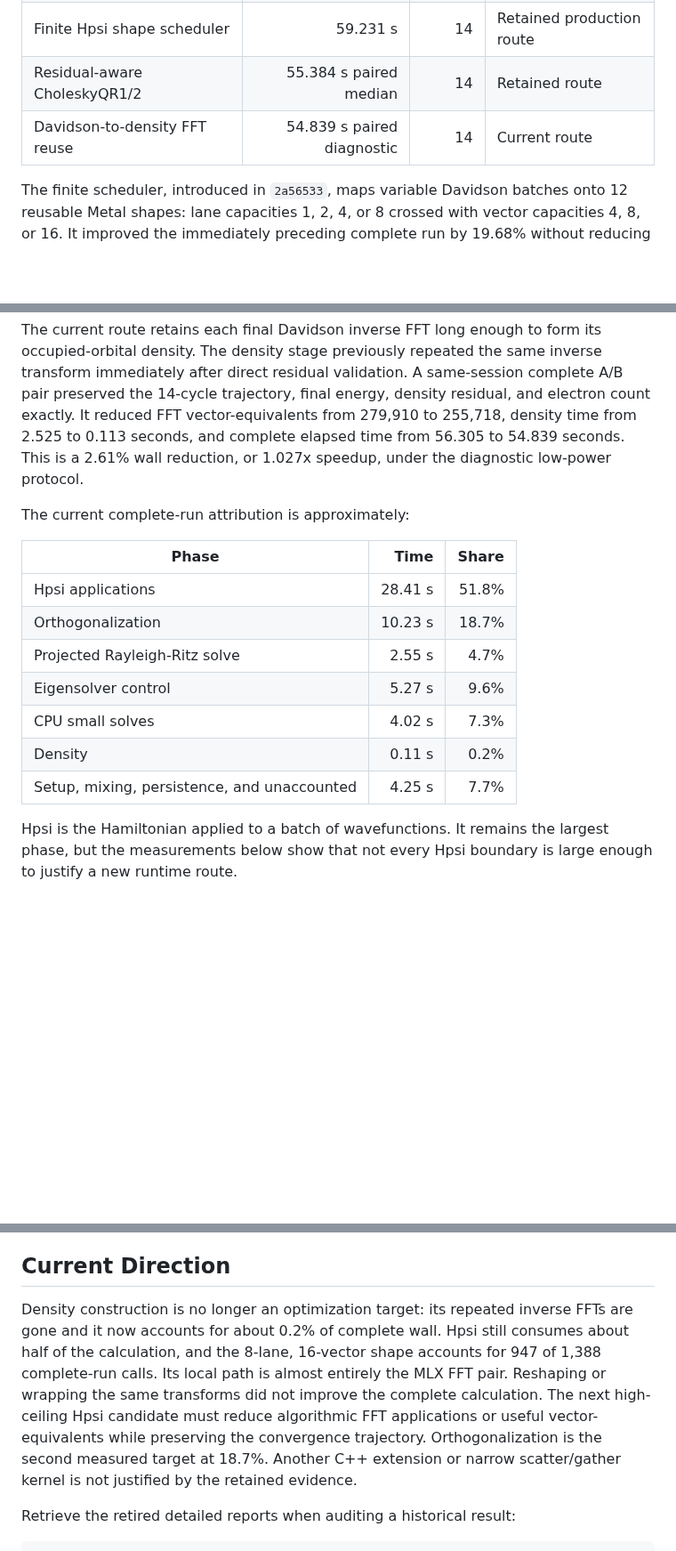
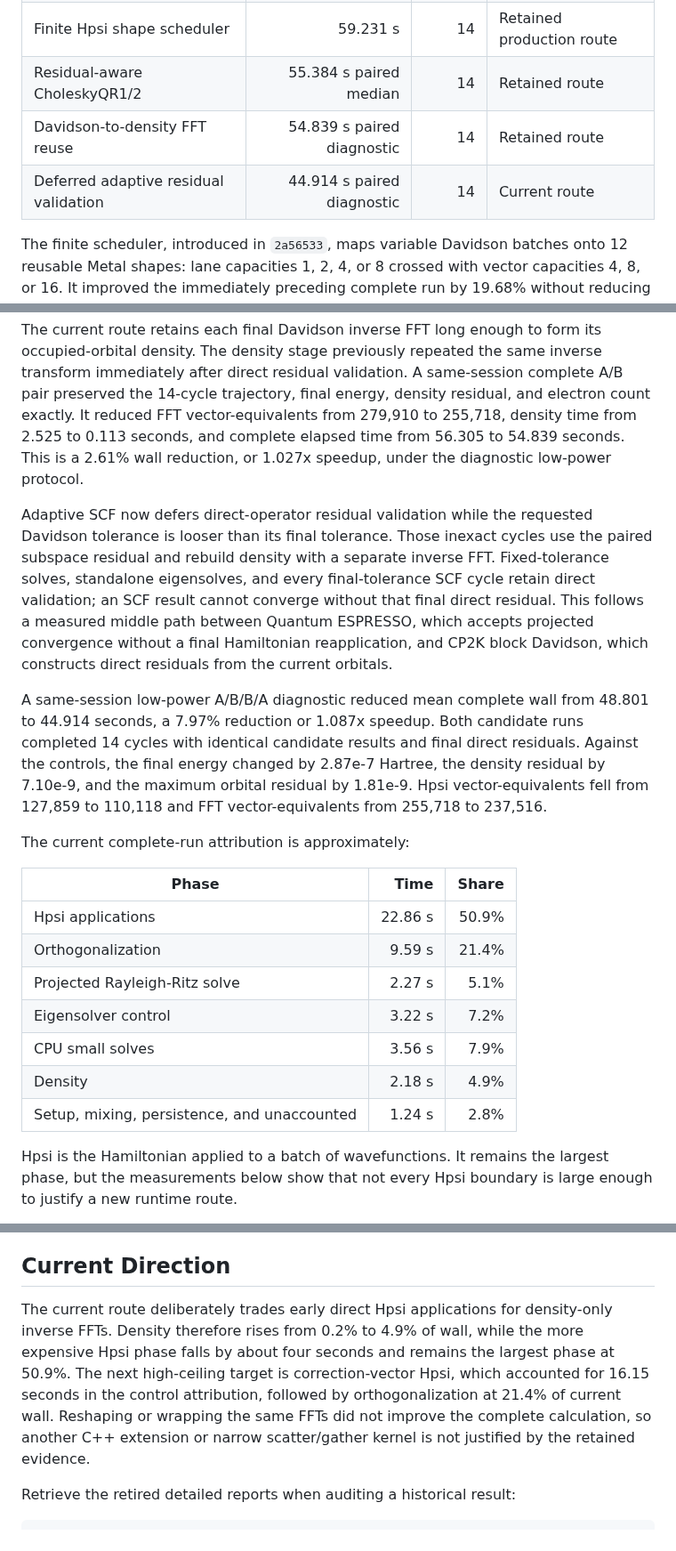
Before and after one commit to appautomaton/mlx-atomistic, a Markdown page: docs/benchmarks/dft-performance-decisions-m5max.md, 3 parts joined by grey strips. Shown at 89% size. GitHub-like rendering; blank space fills up the shorter version.

Commit message:
Record deferred Davidson validation gains

```diff
--- a/docs/benchmarks/dft-performance-decisions-m5max.md
+++ b/docs/benchmarks/dft-performance-decisions-m5max.md
@@ -25,7 +25,8 @@ representatives.
 | Adaptive-tolerance implementation | 73.743 s | 14 | Superseded baseline |
 | Finite Hpsi shape scheduler | 59.231 s | 14 | Retained production route |
 | Residual-aware CholeskyQR1/2 | 55.384 s paired median | 14 | Retained route |
-| Davidson-to-density FFT reuse | 54.839 s paired diagnostic | 14 | Current route |
+| Davidson-to-density FFT reuse | 54.839 s paired diagnostic | 14 | Retained route |
+| Deferred adaptive residual validation | 44.914 s paired diagnostic | 14 | Current route |
 
 The finite scheduler, introduced in `2a56533`, maps variable Davidson batches
 onto 12 reusable Metal shapes: lane capacities 1, 2, 4, or 8 crossed with
@@ -51,17 +52,35 @@ residual, and electron count exactly. It reduced FFT vector-equivalents from
 elapsed time from 56.305 to 54.839 seconds. This is a 2.61% wall reduction, or
 1.027x speedup, under the diagnostic low-power protocol.
 
+Adaptive SCF now defers direct-operator residual validation while the requested
+Davidson tolerance is looser than its final tolerance. Those inexact cycles use
+the paired subspace residual and rebuild density with a separate inverse FFT.
+Fixed-tolerance solves, standalone eigensolves, and every final-tolerance SCF
+cycle retain direct validation; an SCF result cannot converge without that final
+direct residual. This follows a measured middle path between Quantum ESPRESSO,
+which accepts projected convergence without a final Hamiltonian reapplication,
+and CP2K block Davidson, which constructs direct residuals from the current
+orbitals.
+
+A same-session low-power A/B/B/A diagnostic reduced mean complete wall from
+48.801 to 44.914 seconds, a 7.97% reduction or 1.087x speedup. Both candidate
+runs completed 14 cycles with identical candidate results and final direct
+residuals. Against the controls, the final energy changed by 2.87e-7 Hartree,
+the density residual by 7.10e-9, and the maximum orbital residual by 1.81e-9.
+Hpsi vector-equivalents fell from 127,859 to 110,118 and FFT
+vector-equivalents from 255,718 to 237,516.
+
 The current complete-run attribution is approximately:
 
 | Phase | Time | Share |
 | --- | ---: | ---: |
-| Hpsi applications | 28.41 s | 51.8% |
-| Orthogonalization | 10.23 s | 18.7% |
-| Projected Rayleigh-Ritz solve | 2.55 s | 4.7% |
-| Eigensolver control | 5.27 s | 9.6% |
-| CPU small solves | 4.02 s | 7.3% |
-| Density | 0.11 s | 0.2% |
-| Setup, mixing, persistence, and unaccounted | 4.25 s | 7.7% |
+| Hpsi applications | 22.86 s | 50.9% |
+| Orthogonalization | 9.59 s | 21.4% |
+| Projected Rayleigh-Ritz solve | 2.27 s | 5.1% |
+| Eigensolver control | 3.22 s | 7.2% |
+| CPU small solves | 3.56 s | 7.9% |
+| Density | 2.18 s | 4.9% |
+| Setup, mixing, persistence, and unaccounted | 1.24 s | 2.8% |
 
 Hpsi is the Hamiltonian applied to a batch of wavefunctions. It remains the
 largest phase, but the measurements below show that not every Hpsi boundary is
@@ -104,16 +124,14 @@ calculation to maintain a separate production route.
 
 ## Current Direction
 
-Density construction is no longer an optimization target: its repeated inverse
-FFTs are gone and it now accounts for about 0.2% of complete wall. Hpsi still
-consumes about half of the calculation, and the 8-lane, 16-vector shape accounts
-for 947 of 1,388 complete-run calls. Its local path is almost entirely the MLX
-FFT pair. Reshaping or wrapping the same transforms did not improve the complete
-calculation. The next high-ceiling Hpsi candidate must reduce algorithmic FFT
-applications or useful vector-equivalents while preserving the convergence
-trajectory. Orthogonalization is the second measured target at 18.7%. Another
-C++ extension or narrow scatter/gather kernel is not justified by the retained
-evidence.
+The current route deliberately trades early direct Hpsi applications for
+density-only inverse FFTs. Density therefore rises from 0.2% to 4.9% of wall,
+while the more expensive Hpsi phase falls by about four seconds and remains the
+largest phase at 50.9%. The next high-ceiling target is correction-vector Hpsi,
+which accounted for 16.15 seconds in the control attribution, followed by
+orthogonalization at 21.4% of current wall. Reshaping or wrapping the same FFTs
+did not improve the complete calculation, so another C++ extension or narrow
+scatter/gather kernel is not justified by the retained evidence.
 
 Retrieve the retired detailed reports when auditing a historical result:
 
```
Also changed, not shown: other parts of docs/benchmarks/dft-performance-decisions-m5max.md (+1 -0 lines), docs/dft-production-core.md (+13 -5 lines).
